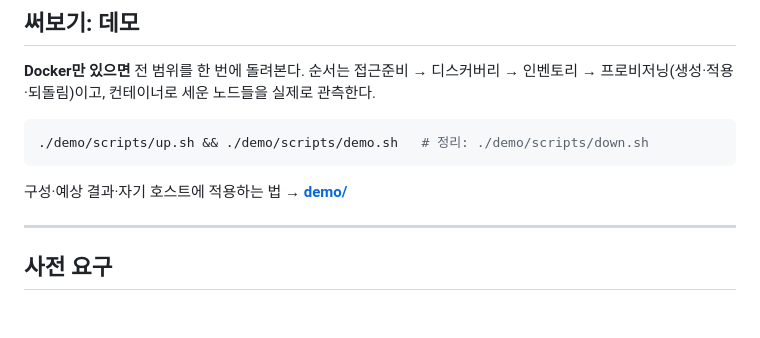
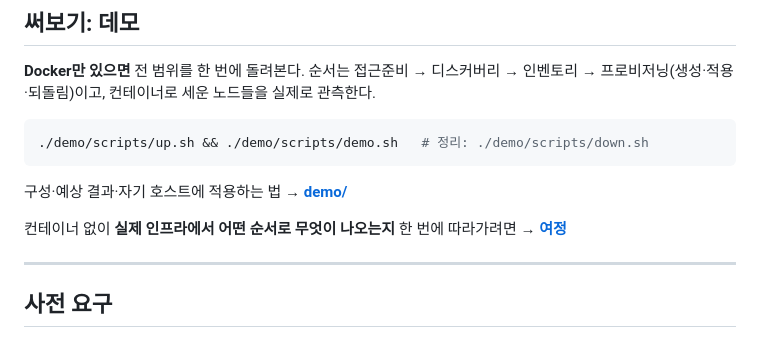
Before and after one commit to randyinthedev-hash/pqcota, a Markdown page: README.md, the part around the change. GitHub-like rendering; blank space fills up the shorter version.

````diff
--- a/README.md
+++ b/README.md
@@ -72,6 +72,8 @@ PQC 마이그레이션 관리 플랫폼 **pqcota**([OSS](https://opensource.org/
 ```
 
 구성·예상 결과·자기 호스트에 적용하는 법 → **[demo/](demo/README.md)**
+
+컨테이너 없이 **실제 인프라에서 어떤 순서로 무엇이 나오는지** 한 번에 따라가려면 → **[여정](docs/journey.md)**
 
 ---
 
````
Also changed, not shown: demo/README.md (+1 -0 lines), docs/README.md (+2 -1 lines).
